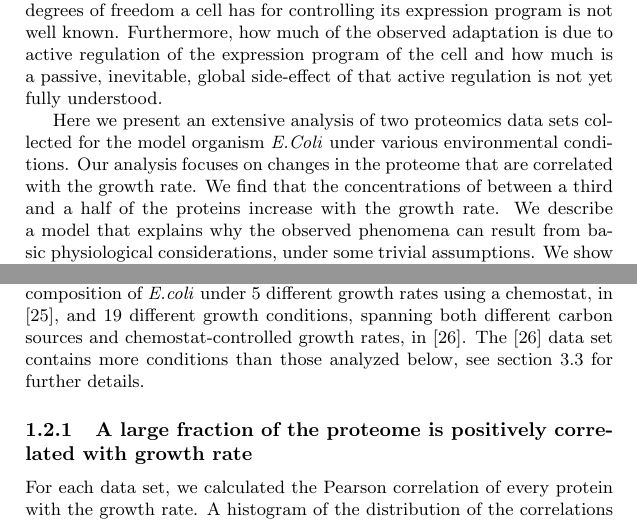
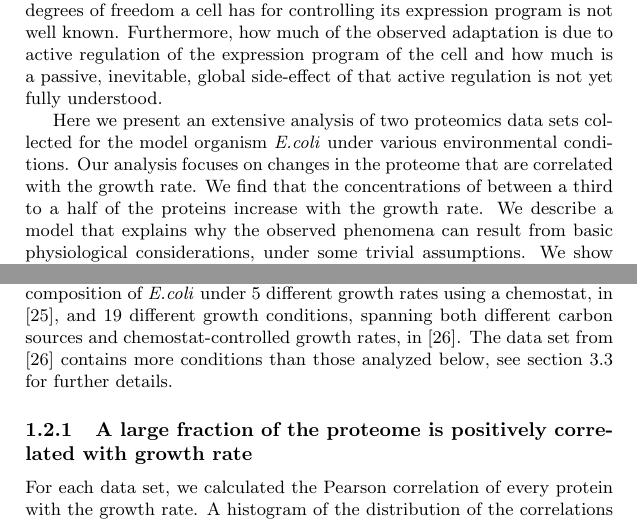
Before and after one commit to uriba/proteome-analysis, a LaTeX document (interim-report.tex): two parts of pages 1 and 3 of 25, joined at a grey line, cut so that both start at the same text. Compiled offline with pdfLaTeX.

Commit message:
small typos corrections in the abstract and introduction

```diff
--- a/interim-report.tex
+++ b/interim-report.tex
@@ -25,9 +25,9 @@ While essential knowledge on the extent to which cell size and macromolecular co
 Specifically, the amount of degrees of freedom a cell has for controlling its expression program is not well known.
 Furthermore, how much of the observed adaptation is due to active regulation of the expression program of the cell and how much is a passive, inevitable, global side-effect of that active regulation is not yet fully understood.
 
-Here we present an extensive analysis of two proteomics data sets collected for the model organism \emph{E.Coli} under various environmental conditions.
+Here we present an extensive analysis of two proteomics data sets collected for the model organism \emph{E.coli} under various environmental conditions.
 Our analysis focuses on changes in the proteome that are correlated with the growth rate.
-We find that the concentrations of between a third and a half of the proteins increase with the growth rate.
+We find that the concentrations of between a third to a half of the proteins increase with the growth rate.
 We describe a model that explains why the observed phenomena can result from basic physiological considerations, under some trivial assumptions.
 We show that, despite the magnitude of this phenomena, it only accounts for $\approx 10 \%$ of the variability observed in the proteome in these data sets.
 
@@ -69,7 +69,7 @@ It suggests that positive correlation of protein concentration with growth rate
 \subsection{Analysis of proteomic data sets}
 To examine the interdependence of protein concentration and growth rate across expressed genes we analyzed two proteomics data sets of \emph{E.coli}, \cite{Valgepea2013} and \cite{Heinemann2014}.
 These data sets use mass spectrometry to evaluate the proteomic composition of \emph{E.coli} under $5$ different growth rates using a chemostat, in \cite{Valgepea2013}, and $19$ different growth conditions, spanning both different carbon sources and chemostat-controlled growth rates, in \cite{Heinemann2014}.
-The \cite{Heinemann2014} data set contains more conditions than those analyzed below, see section \ref{heinemanncond} for further details.
+The data set from \cite{Heinemann2014} contains more conditions than those analyzed below, see section \ref{heinemanncond} for further details.
 \subsubsection{A large fraction of the proteome is positively correlated with growth rate}
 For each data set, we calculated the Pearson correlation of every protein with the growth rate.
 A histogram of the distribution of the correlations is shown in Figure \ref{fig:growthcorr}.
```
Also changed, not shown: interim-report.tex (2 more changed lines).
